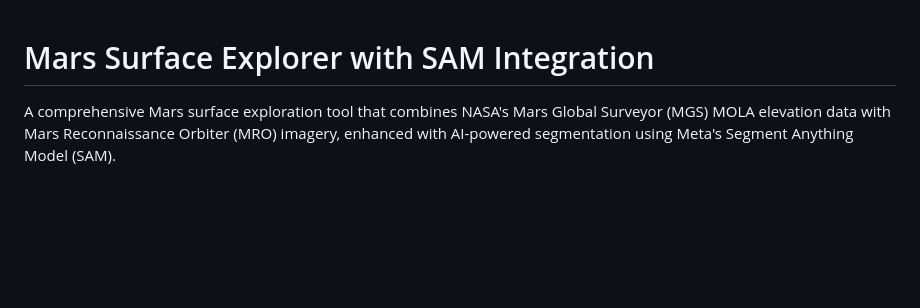
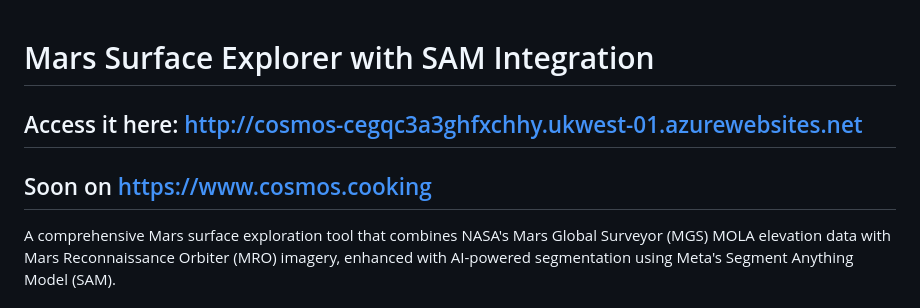
Before and after one commit to Faizanfaiz/Nasa2025, a Markdown page: README.md, the part around the change. Rendered like a GitHub page; blank space fills up the shorter version.

Commit message:
Update README.md
Added the weblinks

```diff
--- a/README.md
+++ b/README.md
@@ -1,4 +1,8 @@
 # Mars Surface Explorer with SAM Integration
+
+## Access it here: http://cosmos-cegqc3a3ghfxchhy.ukwest-01.azurewebsites.net
+
+## Soon on https://www.cosmos.cooking
 
 A comprehensive Mars surface exploration tool that combines NASA's Mars Global Surveyor (MGS) MOLA elevation data with Mars Reconnaissance Orbiter (MRO) imagery, enhanced with AI-powered segmentation using Meta's Segment Anything Model (SAM).
 
```
